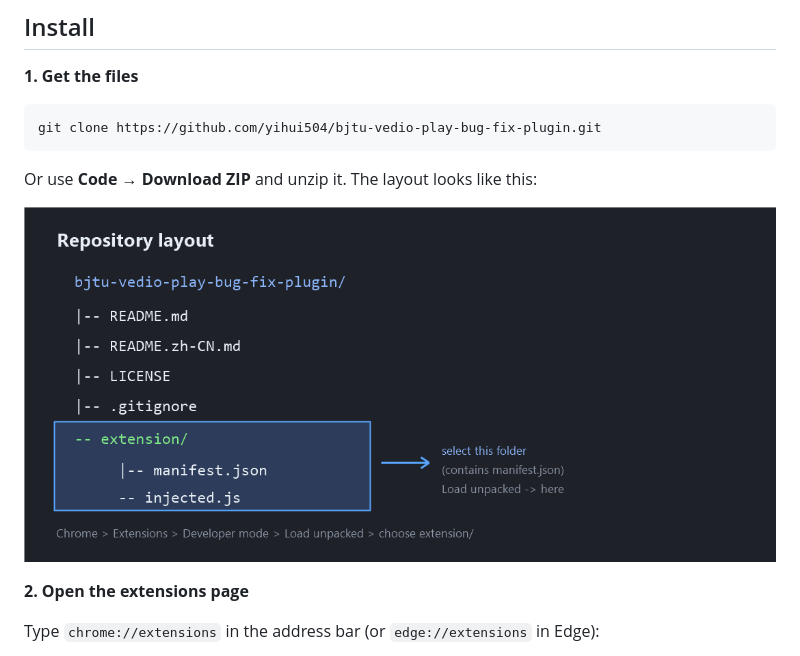
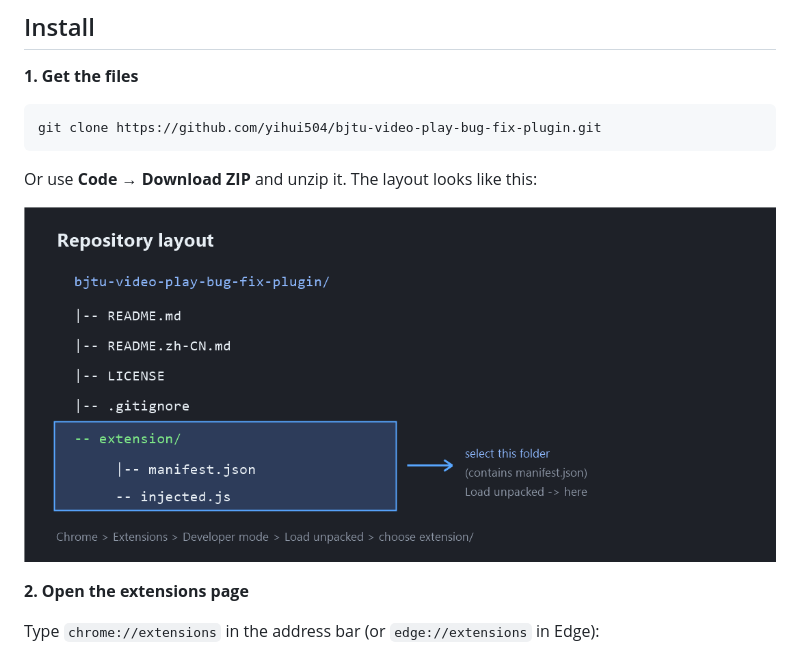
Before and after one commit to yihui504/bjtu-video-play-bug-fix-plugin, a Markdown page: README.md, the part around the change. Rendered like a GitHub page; pictures changed too: docs/img/install-2.png.

Commit message:
Update clone URL and layout diagram after repo rename

````diff
--- a/README.md
+++ b/README.md
@@ -58,7 +58,7 @@ a video can play through without being cut off.
 **1. Get the files**
 
 ```bash
-git clone https://github.com/yihui504/bjtu-vedio-play-bug-fix-plugin.git
+git clone https://github.com/yihui504/bjtu-video-play-bug-fix-plugin.git
 ```
 
 Or use **Code → Download ZIP** and unzip it. The layout looks like this:
````
Also changed, not shown: README.zh-CN.md (+1 -1 lines).
